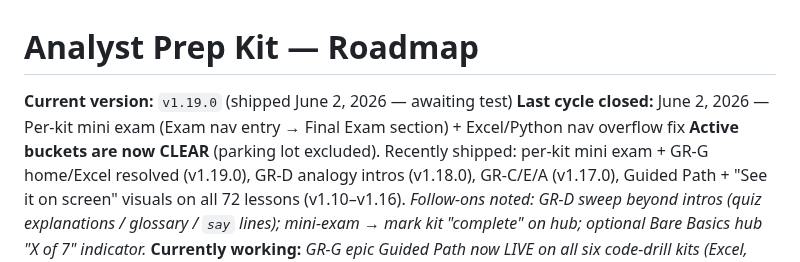
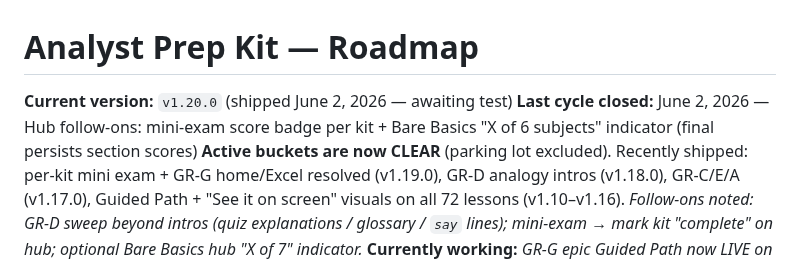
Before and after one commit to michaelnocito/analyst-prep-kit, a Markdown page: ROADMAP.md, the part around the change. Drawn GitHub-style.

```diff
--- a/ROADMAP.md
+++ b/ROADMAP.md
@@ -1,7 +1,7 @@
 # Analyst Prep Kit — Roadmap
 
-**Current version:** `v1.19.0` (shipped June 2, 2026 — awaiting test)
-**Last cycle closed:** June 2, 2026 — Per-kit mini exam (Exam nav entry → Final Exam section) + Excel/Python nav overflow fix
+**Current version:** `v1.20.0` (shipped June 2, 2026 — awaiting test)
+**Last cycle closed:** June 2, 2026 — Hub follow-ons: mini-exam score badge per kit + Bare Basics "X of 6 subjects" indicator (final persists section scores)
 **Active buckets are now CLEAR** (parking lot excluded). Recently shipped: per-kit mini exam + GR-G home/Excel resolved (v1.19.0), GR-D analogy intros (v1.18.0), GR-C/E/A (v1.17.0), Guided Path + "See it on screen" visuals on all 72 lessons (v1.10–v1.16). _Follow-ons noted: GR-D sweep beyond intros (quiz explanations / glossary / `say` lines); mini-exam → mark kit "complete" on hub; optional Bare Basics hub "X of 7" indicator._
 **Currently working:** _GR-G epic Guided Path now LIVE on all six code-drill kits (Excel, Python, Tableau, SQL, Stats, Power BI), each with full drill coverage (every drill linked to the first lesson it applies to). Interview kit deferred — its rate-the-answer / multiple-choice structure needs its own design (Mike's call, June 2). Also shipped: Tableau tap-the-word fills + persistent Quick Check feedback (v1.11.0)._
 
```
Also changed, not shown: CHANGELOG.md (+24 -0 lines).
